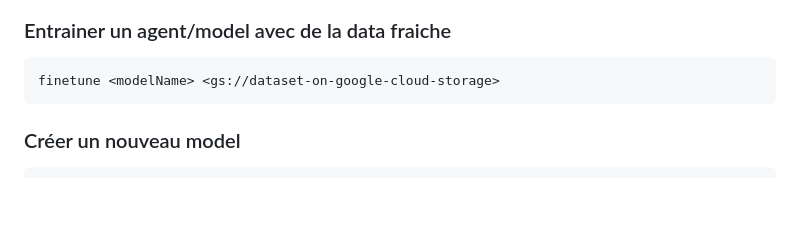
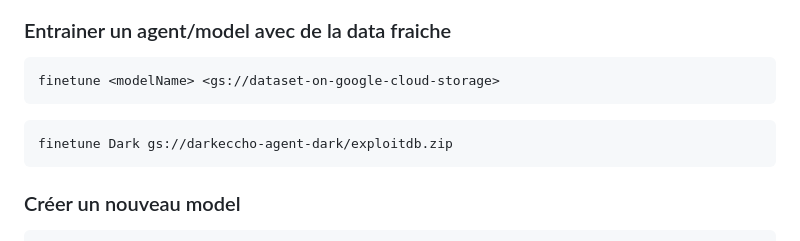
Before and after one commit to danielfebrero/dark-eccho, a Markdown page: doc/Bard/create-load-finetune-models.md, the part around the change. GitHub-like rendering; blank space fills up the shorter version.

Commit message:
Add dataset link

````diff
--- a/doc/Bard/create-load-finetune-models.md
+++ b/doc/Bard/create-load-finetune-models.md
@@ -7,6 +7,10 @@ load modelName
 ### Entrainer un agent/model avec de la data fraiche
 ```
 finetune <modelName> <gs://dataset-on-google-cloud-storage>
+```
+
+```
+finetune Dark gs://darkeccho-agent-dark/exploitdb.zip
 ```
 
 ### Créer un nouveau model
````
